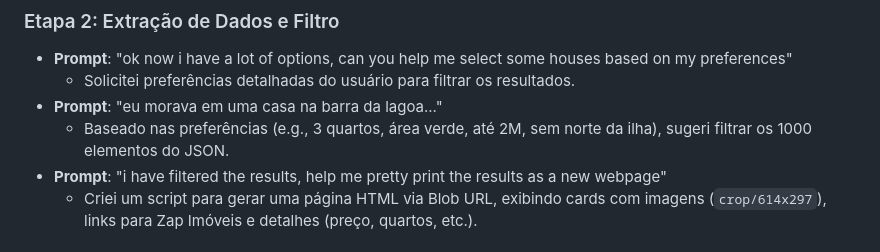
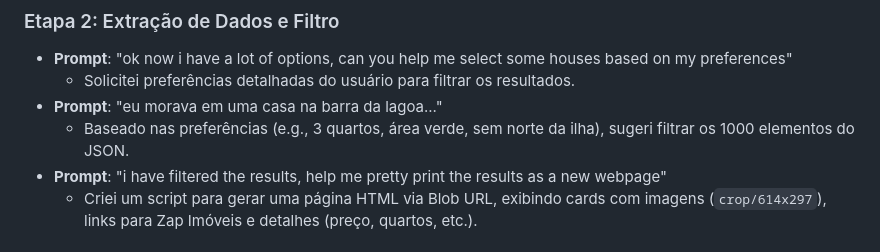
Before and after one commit to saviski/busca-imoveis-florianopolis, a Markdown page: README.md, the part around the change. Rendered like a GitHub page.

Commit message:
refine filtering criteria in project evolution section of README.md

```diff
--- a/README.md
+++ b/README.md
@@ -42,7 +42,7 @@ O projeto evoluiu em várias etapas, detalhadas abaixo com base nos prompts forn
 - **Prompt**: "ok now i have a lot of options, can you help me select some houses based on my preferences"
   - Solicitei preferências detalhadas do usuário para filtrar os resultados.
 - **Prompt**: "eu morava em uma casa na barra da lagoa..."
-  - Baseado nas preferências (e.g., 3 quartos, área verde, até 2M, sem norte da ilha), sugeri filtrar os 1000 elementos do JSON.
+  - Baseado nas preferências (e.g., 3 quartos, área verde, sem norte da ilha), sugeri filtrar os 1000 elementos do JSON.
 - **Prompt**: "i have filtered the results, help me pretty print the results as a new webpage"
   - Criei um script para gerar uma página HTML via Blob URL, exibindo cards com imagens (`crop/614x297`), links para Zap Imóveis e detalhes (preço, quartos, etc.).
 
```
